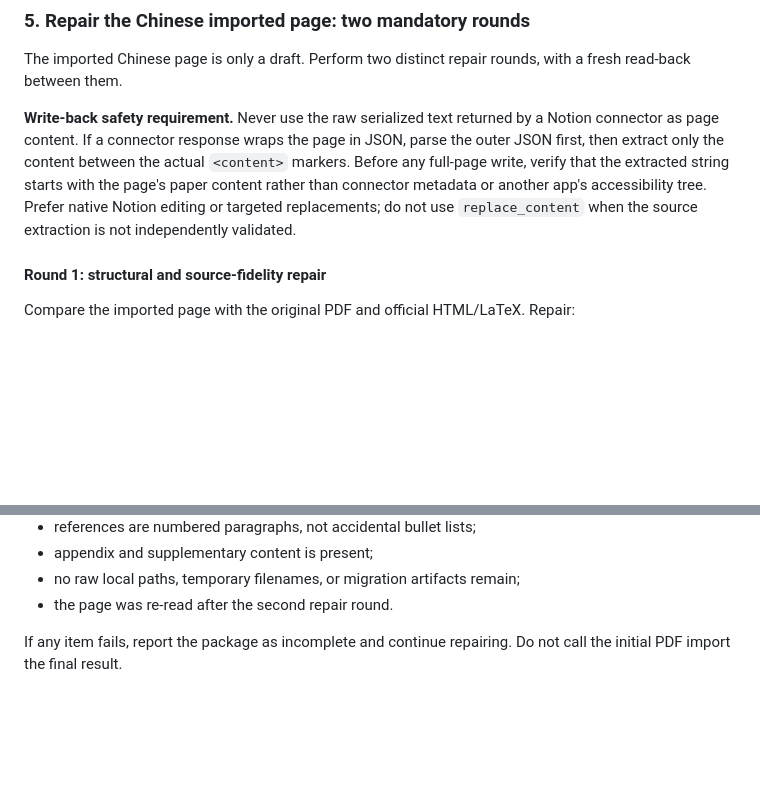
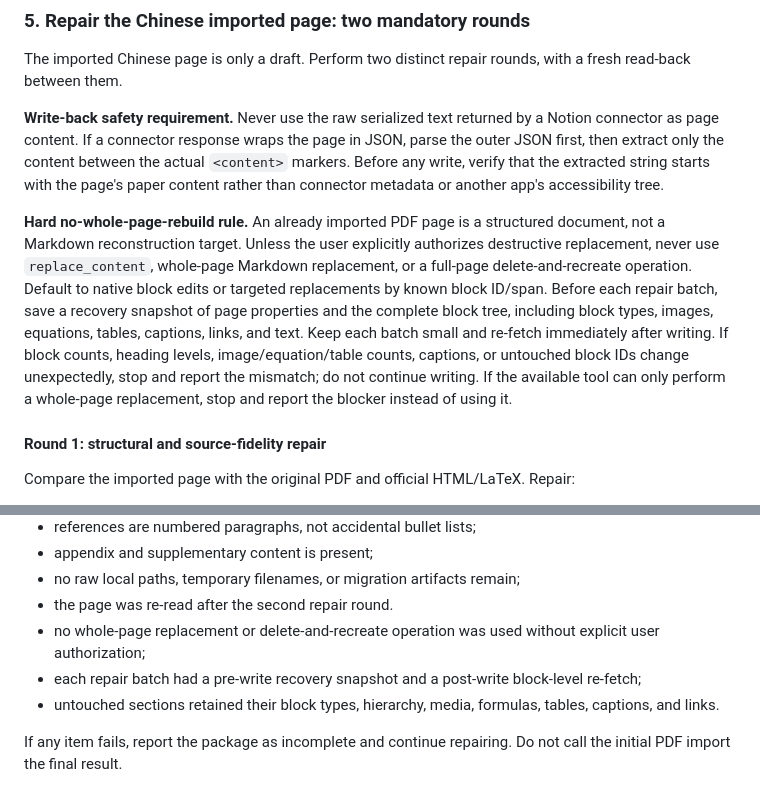
Before and after one commit to JasperPWang/lab-codex-skills, a Markdown page: paper-pdf2zh-notion-import/SKILL.md, 2 parts joined by grey strips. Rendered like a GitHub page; blank space fills up the shorter version.

Commit message:
Prevent destructive whole-page PDF repairs

```diff
--- a/paper-pdf2zh-notion-import/SKILL.md
+++ b/paper-pdf2zh-notion-import/SKILL.md
@@ -86,7 +86,9 @@ Do not paste the PDF into the body of the destination page. Do not use a browser
 
 The imported Chinese page is only a draft. Perform two distinct repair rounds, with a fresh read-back between them.
 
-**Write-back safety requirement.** Never use the raw serialized text returned by a Notion connector as page content. If a connector response wraps the page in JSON, parse the outer JSON first, then extract only the content between the actual `<content>` markers. Before any full-page write, verify that the extracted string starts with the page's paper content rather than connector metadata or another app's accessibility tree. Prefer native Notion editing or targeted replacements; do not use `replace_content` when the source extraction is not independently validated.
+**Write-back safety requirement.** Never use the raw serialized text returned by a Notion connector as page content. If a connector response wraps the page in JSON, parse the outer JSON first, then extract only the content between the actual `<content>` markers. Before any write, verify that the extracted string starts with the page's paper content rather than connector metadata or another app's accessibility tree.
+
+**Hard no-whole-page-rebuild rule.** An already imported PDF page is a structured document, not a Markdown reconstruction target. Unless the user explicitly authorizes destructive replacement, never use `replace_content`, whole-page Markdown replacement, or a full-page delete-and-recreate operation. Default to native block edits or targeted replacements by known block ID/span. Before each repair batch, save a recovery snapshot of page properties and the complete block tree, including block types, images, equations, tables, captions, links, and text. Keep each batch small and re-fetch immediately after writing. If block counts, heading levels, image/equation/table counts, captions, or untouched block IDs change unexpectedly, stop and report the mismatch; do not continue writing. If the available tool can only perform a whole-page replacement, stop and report the blocker instead of using it.
 
 #### Round 1: structural and source-fidelity repair
 
@@ -150,6 +152,9 @@ Before delivery, verify all of the following in Notion:
 - appendix and supplementary content is present;
 - no raw local paths, temporary filenames, or migration artifacts remain;
 - the page was re-read after the second repair round.
+- no whole-page replacement or delete-and-recreate operation was used without explicit user authorization;
+- each repair batch had a pre-write recovery snapshot and a post-write block-level re-fetch;
+- untouched sections retained their block types, hierarchy, media, formulas, tables, captions, and links.
 
 If any item fails, report the package as incomplete and continue repairing. Do not call the initial PDF import the final result.
 
```
Also changed, not shown: notion-doc-workflow/SKILL.md (+5 -4 lines).
